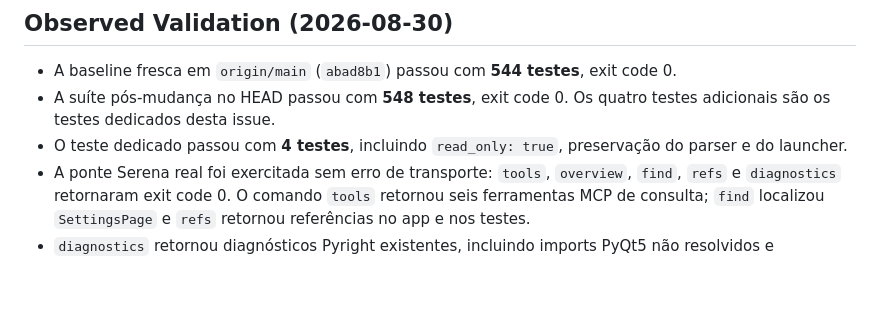
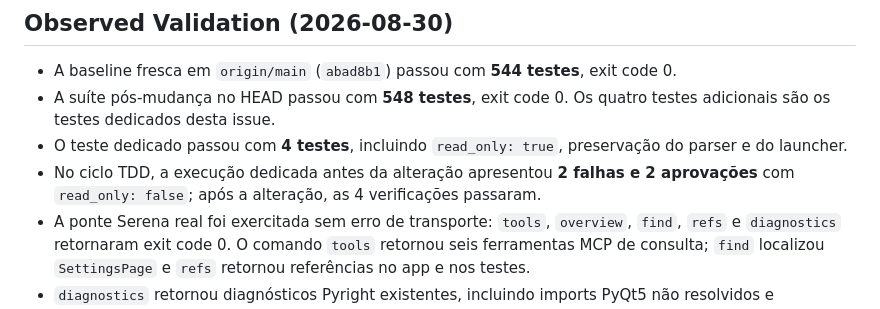
Before and after one commit to Base-Analitica/mouse-hub, a Markdown page: specs/029-serena-read-only/spec.md, the part around the change. Rendered like a GitHub page; blank space fills up the shorter version.

Commit message:
docs(spec): record Serena TDD evidence

```diff
--- a/specs/029-serena-read-only/spec.md
+++ b/specs/029-serena-read-only/spec.md
@@ -58,6 +58,7 @@ Como agente ou mantenedor que usa a navegação semântica do projeto, quero que
 - A baseline fresca em `origin/main` (`abad8b1`) passou com **544 testes**, exit code 0.
 - A suíte pós-mudança no HEAD passou com **548 testes**, exit code 0. Os quatro testes adicionais são os testes dedicados desta issue.
 - O teste dedicado passou com **4 testes**, incluindo `read_only: true`, preservação do parser e do launcher.
+- No ciclo TDD, a execução dedicada antes da alteração apresentou **2 falhas e 2 aprovações** com `read_only: false`; após a alteração, as 4 verificações passaram.
 - A ponte Serena real foi exercitada sem erro de transporte: `tools`, `overview`, `find`, `refs` e `diagnostics` retornaram exit code 0. O comando `tools` retornou seis ferramentas MCP de consulta; `find` localizou `SettingsPage` e `refs` retornou referências no app e nos testes.
 - `diagnostics` retornou diagnósticos Pyright existentes, incluindo imports PyQt5 não resolvidos e problemas de tipagem, mas não falhou por causa do modo `read_only` ou do handshake.
 - O smoke Xvfb passou com 1 teste, `compileall` e `git diff --check` passaram, e o pacote Debian foi construído a partir de staging isolado. O arquivo `app/mouse_hub_app.py` no pacote tem o mesmo SHA-256 do worktree.
```
Also changed, not shown: specs/029-serena-read-only/plan.md (+1 -1 lines), specs/029-serena-read-only/tasks.md (+1 -1 lines).
